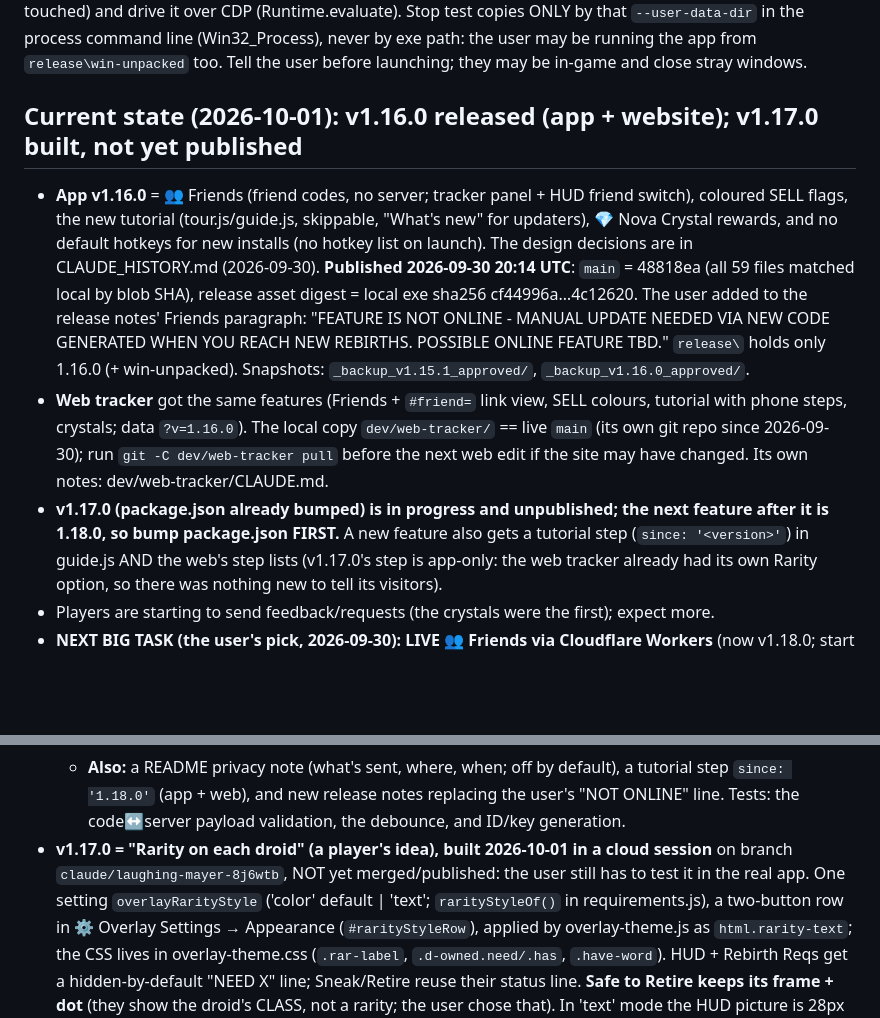
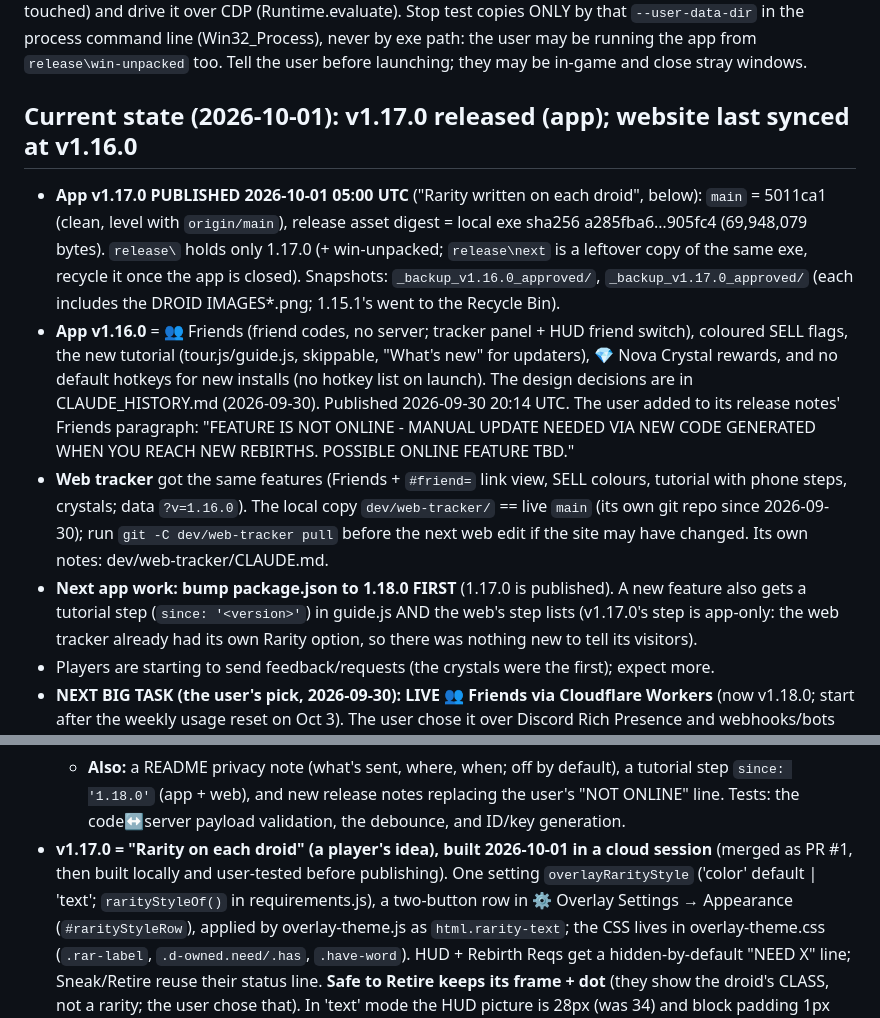
Before and after one commit to ibefuzzy/Fuzzy-Droid-Tracker, a Markdown page: CLAUDE.md, 2 parts joined by grey strips. GitHub-like rendering; blank space fills up the shorter version.

Commit message:
Notes: v1.17.0 published, snapshot taken, next feature is 1.18.0
Co-Authored-By: Claude Sonnet 5.5 <noreply@anthropic.com>

```diff
--- a/CLAUDE.md
+++ b/CLAUDE.md
@@ -314,23 +314,24 @@ Stop test copies ONLY by that `--user-data-dir` in the process command line (Win
 never by exe path: the user may be running the app from `release\win-unpacked` too. Tell the
 user before launching; they may be in-game and close stray windows.
 
-## Current state (2026-10-01): v1.16.0 released (app + website); v1.17.0 built, not yet published
+## Current state (2026-10-01): v1.17.0 released (app); website last synced at v1.16.0
 
+- **App v1.17.0 PUBLISHED 2026-10-01 05:00 UTC** ("Rarity written on each droid", below): `main` =
+  5011ca1 (clean, level with `origin/main`), release asset digest = local exe sha256 a285fba6…905fc4
+  (69,948,079 bytes). `release\` holds only 1.17.0 (+ win-unpacked; `release\next` is a leftover
+  copy of the same exe, recycle it once the app is closed). Snapshots: `_backup_v1.16.0_approved/`,
+  `_backup_v1.17.0_approved/` (each includes the DROID IMAGES*.png; 1.15.1's went to the Recycle Bin).
 - **App v1.16.0** = 👥 Friends (friend codes, no server; tracker panel + HUD friend switch),
   coloured SELL flags, the new tutorial (tour.js/guide.js, skippable, "What's new" for updaters),
   💎 Nova Crystal rewards, and no default hotkeys for new installs (no hotkey list on launch).
-  The design decisions are in CLAUDE_HISTORY.md (2026-09-30). **Published 2026-09-30 20:14 UTC**:
-  `main` = 48818ea (all 59 files matched local by blob SHA), release asset digest = local exe
-  sha256 cf44996a…4c12620. The user added to the release notes' Friends paragraph: "FEATURE IS NOT
-  ONLINE - MANUAL UPDATE NEEDED VIA NEW CODE GENERATED WHEN YOU REACH NEW REBIRTHS. POSSIBLE ONLINE
-  FEATURE TBD." `release\` holds only 1.16.0 (+ win-unpacked). Snapshots:
-  `_backup_v1.15.1_approved/`, `_backup_v1.16.0_approved/`.
+  The design decisions are in CLAUDE_HISTORY.md (2026-09-30). Published 2026-09-30 20:14 UTC. The
+  user added to its release notes' Friends paragraph: "FEATURE IS NOT ONLINE - MANUAL UPDATE NEEDED
+  VIA NEW CODE GENERATED WHEN YOU REACH NEW REBIRTHS. POSSIBLE ONLINE FEATURE TBD."
 - **Web tracker** got the same features (Friends + `#friend=` link view, SELL colours, tutorial
   with phone steps, crystals; data `?v=1.16.0`). The local copy `dev/web-tracker/` == live
   `main` (its own git repo since 2026-09-30); run `git -C dev/web-tracker pull` before the
   next web edit if the site may have changed. Its own notes: dev/web-tracker/CLAUDE.md.
-- **v1.17.0 (package.json already bumped) is in progress and unpublished; the next feature after it
-  is 1.18.0, so bump package.json FIRST.** A new feature also gets a tutorial step
+- **Next app work: bump package.json to 1.18.0 FIRST** (1.17.0 is published). A new feature also gets a tutorial step
   (`since: '<version>'`) in guide.js AND the web's step lists (v1.17.0's step is app-only: the web
   tracker already had its own Rarity option, so there was nothing new to tell its visitors).
 - Players are starting to send feedback/requests (the crystals were the first); expect more.
@@ -362,9 +363,8 @@ user before launching; they may be in-game and close stray windows.
   - **Also:** a README privacy note (what's sent, where, when; off by default), a tutorial step
     `since: '1.18.0'` (app + web), and new release notes replacing the user's "NOT ONLINE" line.
     Tests: the code↔server payload validation, the debounce, and ID/key generation.
-- **v1.17.0 = "Rarity on each droid" (a player's idea), built 2026-10-01 in a cloud session** on branch
-  `claude/laughing-mayer-8j6wtb`, NOT yet merged/published: the user still has to test it in the real app.
-  One setting `overlayRarityStyle` ('color' default | 'text'; `rarityStyleOf()` in requirements.js), a
+- **v1.17.0 = "Rarity on each droid" (a player's idea), built 2026-10-01 in a cloud session** (merged
+  as PR #1, then built locally and user-tested before publishing). One setting `overlayRarityStyle` ('color' default | 'text'; `rarityStyleOf()` in requirements.js), a
   two-button row in ⚙ Overlay Settings → Appearance (`#rarityStyleRow`), applied by overlay-theme.js as
   `html.rarity-text`; the CSS lives in overlay-theme.css (`.rar-label`, `.d-owned.need/.has`, `.have-word`).
   HUD + Rebirth Reqs get a hidden-by-default "NEED X" line; Sneak/Retire reuse their status line.
```
